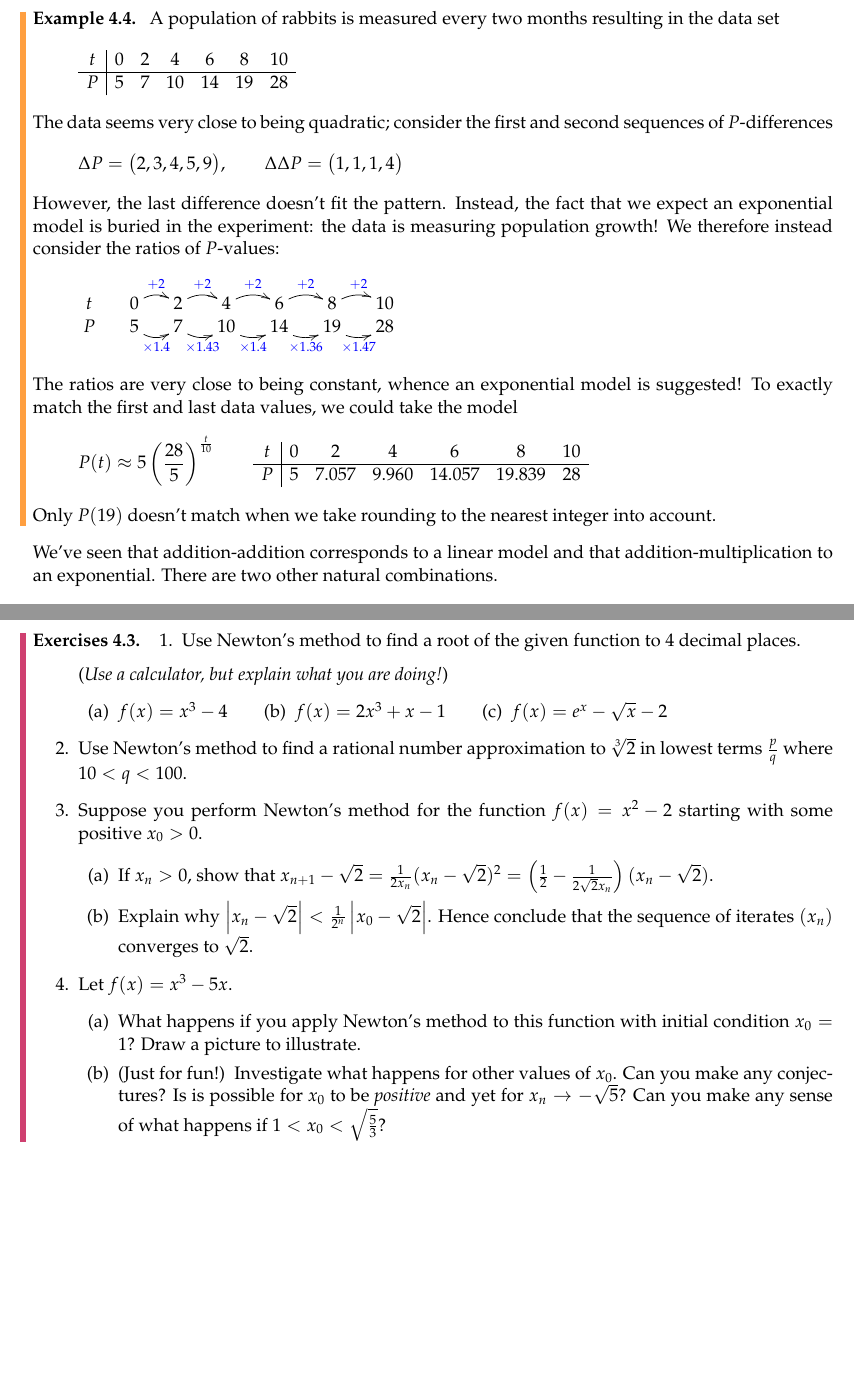
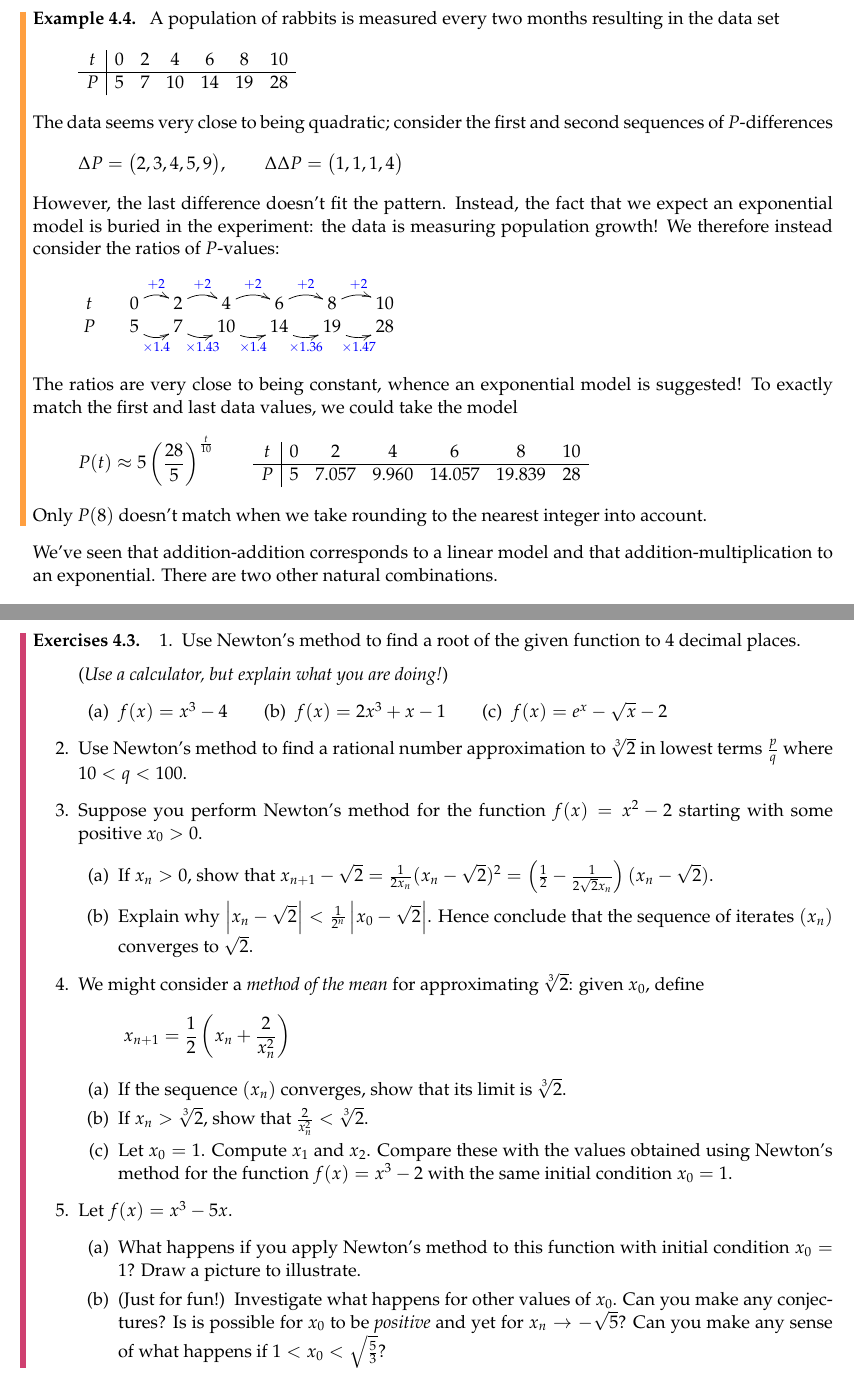
Before and after one commit to guttedhaddie/math8-notes, a LaTeX document (math8-notes.tex, which reads 4seq/seq.tex): two parts of pages 5 and 9 of 9, joined at a grey line, cut so that both start at the same text, the shorter picture padded with empty space. The pictures show the PDF file 4seq/seq.pdf that the author committed with the source.

Commit message:
seq done

```diff
--- a/4seq/seq.tex
+++ b/4seq/seq.tex
@@ -313,7 +313,7 @@ Such a simple pattern is often disguised:
 			P&5&7.057&9.960&14.057&19.839&28
 		\end{array}
 	\]
-	Only $P(19)$ doesn't match when we take rounding to the nearest integer into account.
+	Only $P(8)$ doesn't match when we take rounding to the nearest integer into account.
 	%
 	% Since this is population growth, we expect an exponential model $P(t)=e^{mt+c}$. After taking logarithms of the population values, the data is very close to linear. Now perform a linear regression (this is much easier using a \href{http://math.uci.edu/~ndonalds/math8/rabbits.xlsx}{spreadsheet}---play with it!).\par
 	%
@@ -607,6 +607,17 @@ Newton's method can be attempted for any differentiable function, though the seq
   	\end{enumerate}
 
 
+		\item We might consider a \emph{method of the mean} for approximating $\sqrt[3]{2}$: given $x_0$, define
+		\[
+			x_{n+1}=\frac 12\left(x_n+\frac 2{x_n^2}\right)
+		\]
+		\begin{enumerate}
+		  \item If the sequence $(x_n)$ converges, show that its limit is $\sqrt[3]{2}$.
+		  \item If $x_n>\sqrt[3]{2}$, show that $\frac 2{x_n^2}<\sqrt[3]{2}$.
+		  \item Let $x_0=1$. Compute $x_1$ and $x_2$. Compare these with the values obtained using Newton's method for the function $f(x)=x^3-2$ with the same initial condition $x_0=1$.
+		\end{enumerate}
+
+
   	\item\label{exs:newtonbad} Let $f(x)=x^3-5x$.
   	\begin{enumerate}
    		\item What happens if you apply Newton's method to this function with initial condition $x_0=1$? Draw a picture to illustrate.
```
Also changed, not shown: math8-notes.tex (+2 -2 lines), 4seq/seq.pdf.
